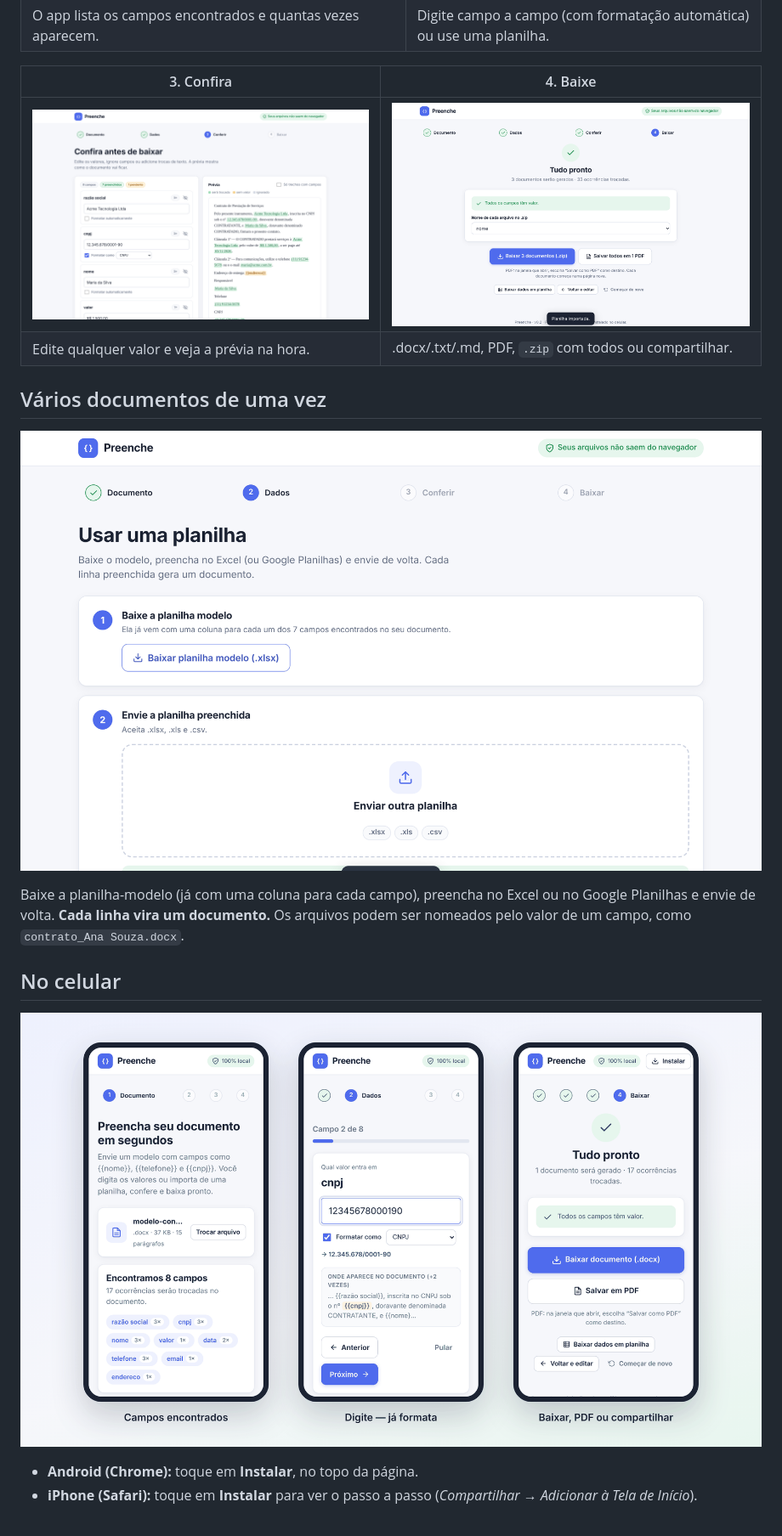
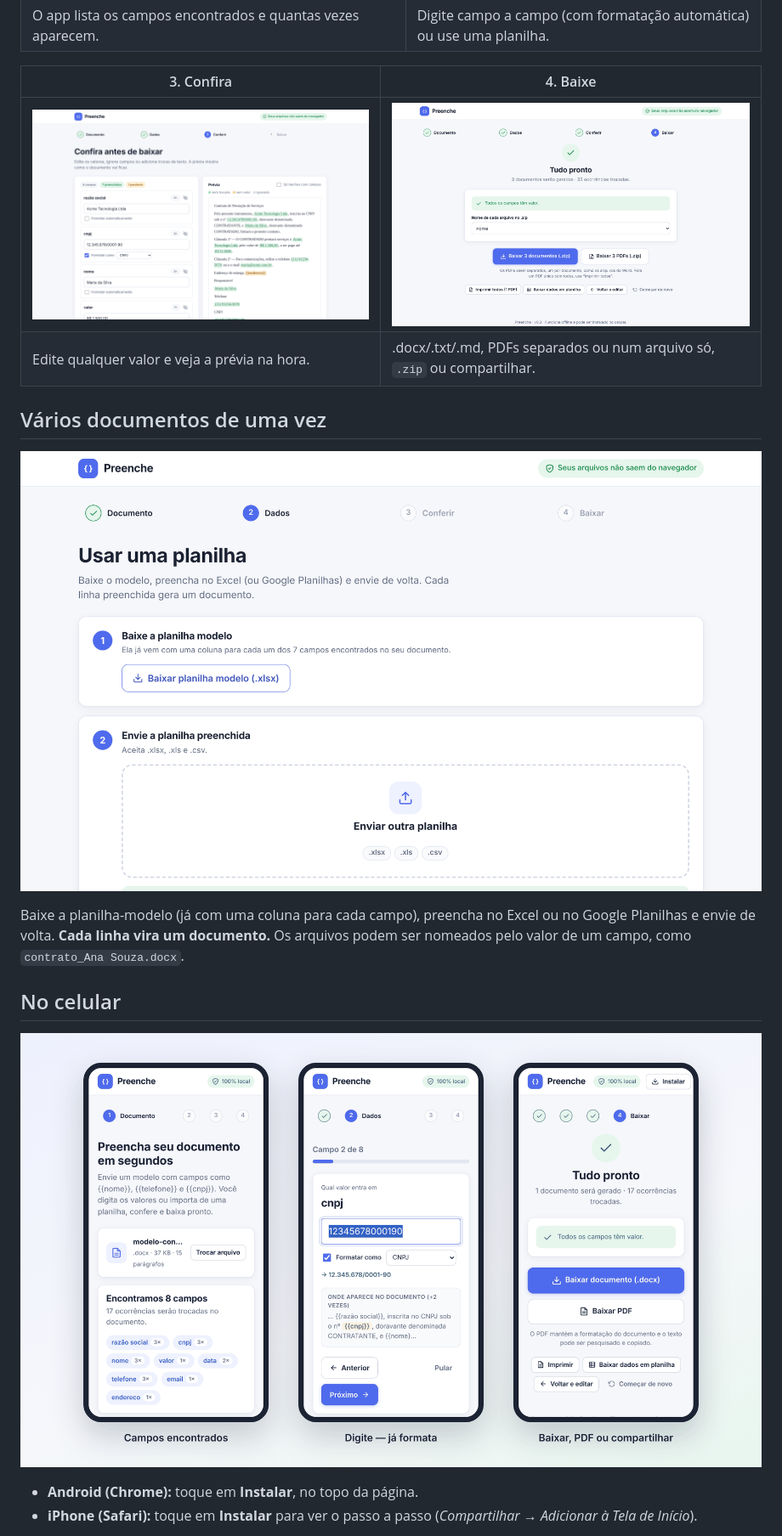
Before and after one commit to victortlacerda/preenche, a Markdown page: README.md, the part around one of its changes. Shown at 85% size. GitHub-like rendering; pictures changed too: docs/prints/5-planilha.png, docs/prints/6-baixar.png, docs/prints/7-celular.png.

Commit message:
docs: roadmap v0.3, README e prints atualizados
Co-Authored-By: Claude Opus 5.5 <noreply@anthropic.com>
Claude-Session: https://claude.ai/code/session_016NX9FBjog8LXpXJKwTe1G8

```diff
--- a/README.md
+++ b/README.md
@@ -39,7 +39,7 @@ A formatação do Word é mantida: fontes, negrito, tabelas, cabeçalho e rodap
 | 3. Confira | 4. Baixe |
 |---|---|
 | ![Conferência com prévia](docs/prints/4-conferir.png) | ![Opções de download](docs/prints/6-baixar.png) |
-| Edite qualquer valor e veja a prévia na hora. | .docx/.txt/.md, PDF, `.zip` com todos ou compartilhar. |
+| Edite qualquer valor e veja a prévia na hora. | .docx/.txt/.md, PDFs separados ou num arquivo só, `.zip` ou compartilhar. |
 
 ## Vários documentos de uma vez
 
```
Also changed, not shown: other parts of README.md (+7 -5 lines), ROADMAP.md (+23 -5 lines), 1 other file.
